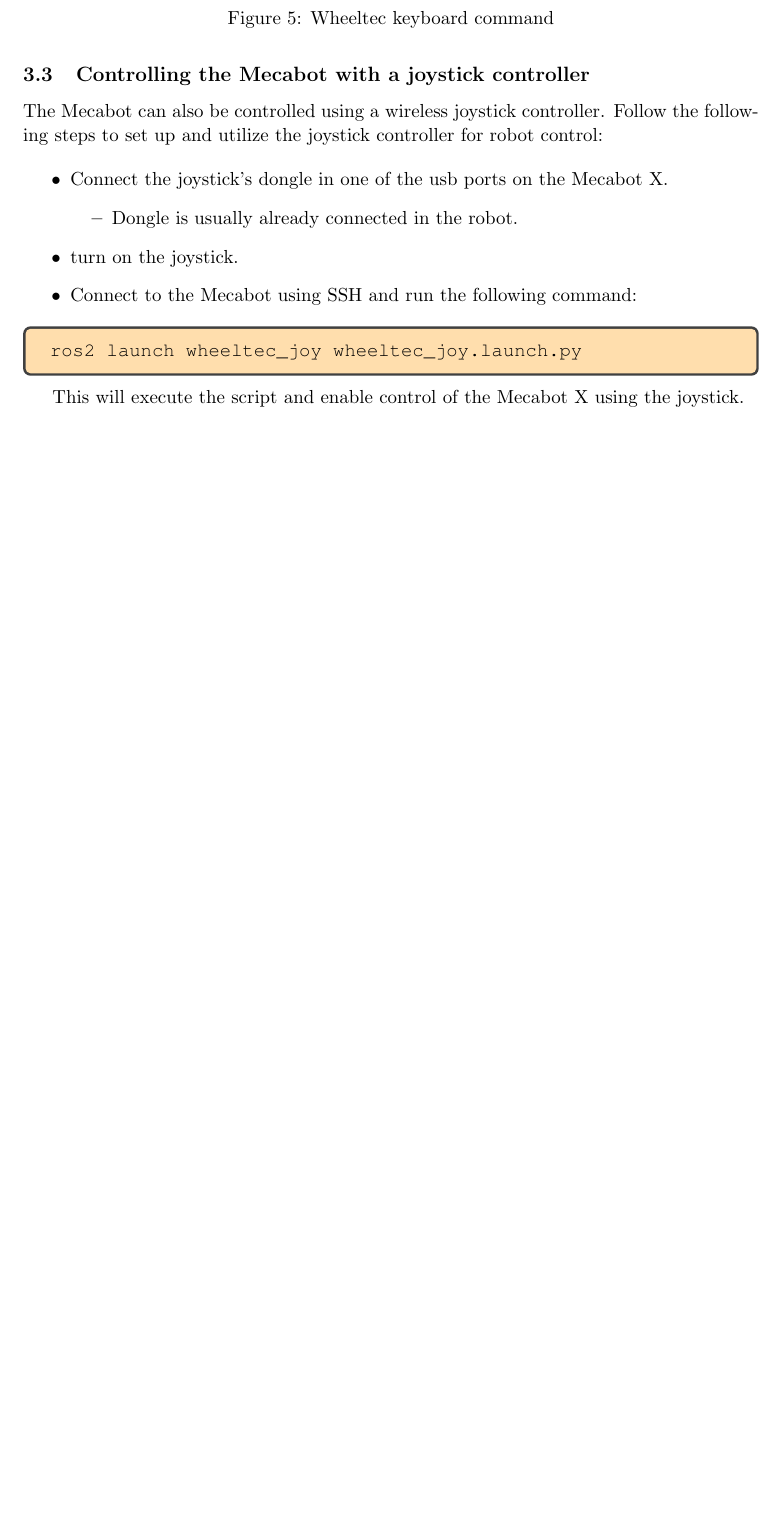
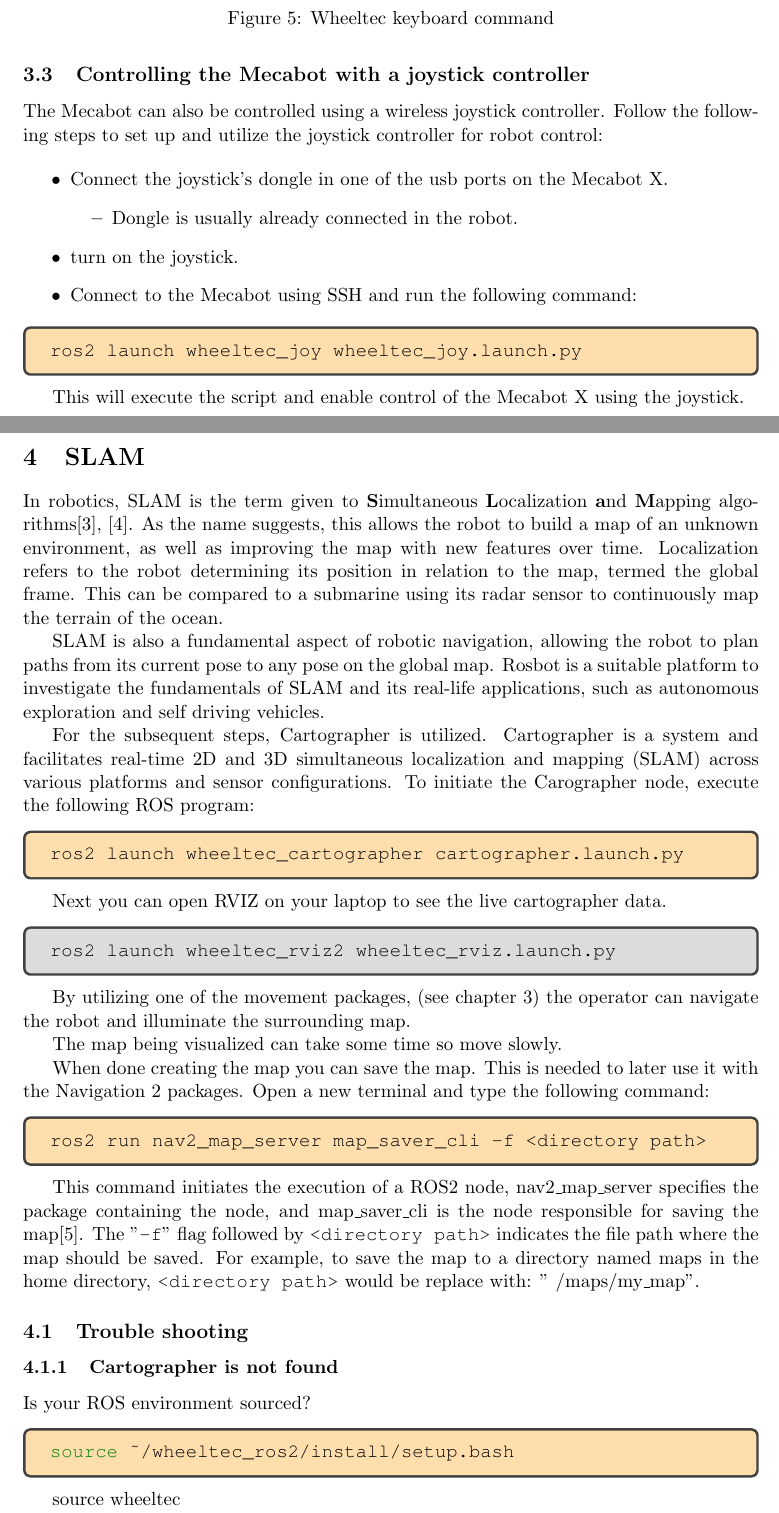
Before and after one commit to RemanufacturingLab-StudentTeams/TagMappingRobot, a LaTeX document (docs/Mecabot X docs/main.tex, which reads docs/Mecabot X docs/main/slam.tex): part of page 10 of 24 before the commit and two parts of pages 11 and 12 of 29 after it, the two joined at a grey line, cut so that both start at the same text, the shorter picture padded with empty space. Compiled offline with pdfLaTeX.

Commit message:
Added SLAM documentation

```diff
--- /dev/null
+++ b/docs/Mecabot X docs/main/slam.tex
@@ -0,0 +1,51 @@
+% !TeX spellcheck = en_GB
+\section{SLAM}
+In robotics, SLAM is the term given to \textbf{S}imultaneous \textbf{L}ocalization \textbf{a}nd \textbf{M}apping algorithms\cite{slam_toolbox, slam_wiki}. As the name suggests, this allows the robot to build a map of an unknown environment, as well as improving the map with new features over time. Localization refers to the robot determining its position in relation to the map, termed the global frame. This can be compared to a submarine using its radar sensor to continuously map the terrain of the ocean.
+
+SLAM is also a fundamental aspect of robotic navigation, allowing the robot to plan paths from its current pose to any pose on the global map. Rosbot is a suitable platform to investigate the fundamentals of SLAM and its real-life applications, such as autonomous exploration and self driving vehicles. %TODO: Source? What is ROSbot?
+
+For the subsequent steps, Cartographer is utilized. Cartographer is a system and facilitates real-time 2D and 3D simultaneous localization and mapping (SLAM) across various platforms and sensor configurations. To initiate the Carographer node, execute the following ROS program:
+
+\begin{tcolorbox}[colback=NavajoWhite]
+\begin{minted}{bash}
+ros2 launch wheeltec_cartographer cartographer.launch.py
+\end{minted}
+\end{tcolorbox}
+
+Next you can open RVIZ on your laptop to see the live cartographer data.
+
+\begin{tcolorbox}[colback=Gainsboro]
+\begin{minted}{bash}
+ros2 launch wheeltec_rviz2 wheeltec_rviz.launch.py
+\end{minted}
+\end{tcolorbox}
+
+%TODO picture of working RVIZ
+
+By utilizing one of the movement packages, (see chapter \ref{sec:controlling}) the operator can navigate the robot and illuminate the surrounding map.
+
+The map being visualized can take some time so move slowly.
+
+When done creating the map you can save the map. This is needed to later use it with the Navigation 2 packages. Open a new terminal and type the following command:
+
+\begin{tcolorbox}[colback=NavajoWhite]
+\begin{minted}{bash}
+ros2 run nav2_map_server map_saver_cli -f <directory path>
+\end{minted}
+\end{tcolorbox}
+
+This command initiates the execution of a ROS2 node, nav2\_map\_server specifies the package containing the node, and map\_saver\_cli is the node responsible for saving the map\cite{nav2_saver}. The ''\texttt{-f}'' flag followed by \texttt{<directory path>} indicates the file path where the map should be saved. For example, to save the map to a directory named maps in the home directory, \texttt{<directory path>} would be replace with: ''~/maps/my\_map''.
+
+\subsection{Trouble shooting}
+
+\subsubsection{Cartographer is not found}
+
+Is your ROS environment sourced?
+
+\begin{tcolorbox}[colback=NavajoWhite]
+\begin{minted}{bash}
+source ~/wheeltec_ros2/install/setup.bash
+\end{minted}
+\end{tcolorbox}
+
+source wheeltec
```
Also changed, not shown: docs/Mecabot X docs/appendix/appendix_misc.tex (+2 -0 lines), docs/Mecabot X docs/main.tex (+6 -0 lines), docs/Mecabot X docs/main/autonomous.tex (added, +21 -0 lines), docs/Mecabot X docs/main/controlling.tex (+1 -1 lines), docs/Mecabot X docs/main/id.tex (+1 -1 lines), docs/Mecabot X docs/main/nav2.tex (added, +6 -0 lines), docs/Mecabot X docs/references.bib (+28 -0 lines), docs/Mecabot X docs/main/slam.tex (30 more changed lines).
